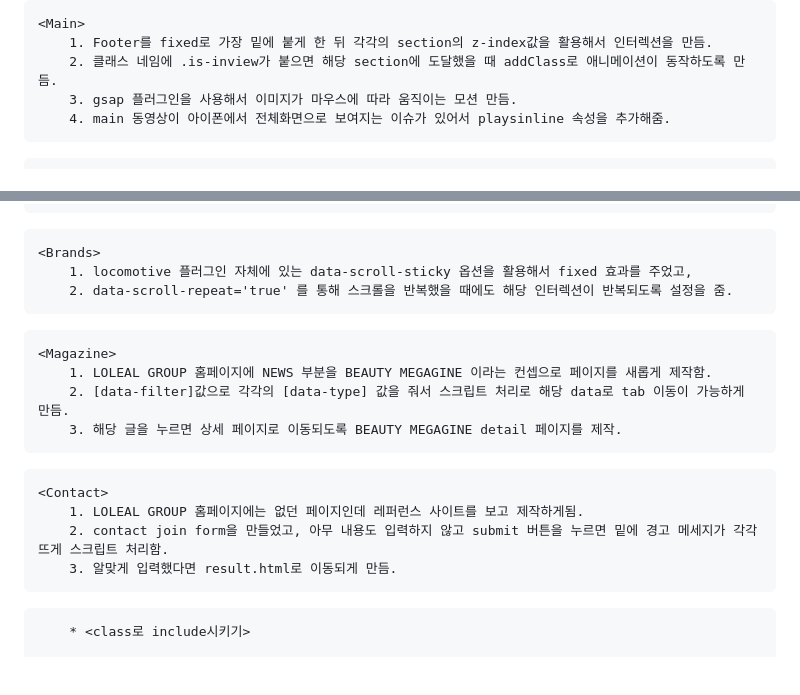
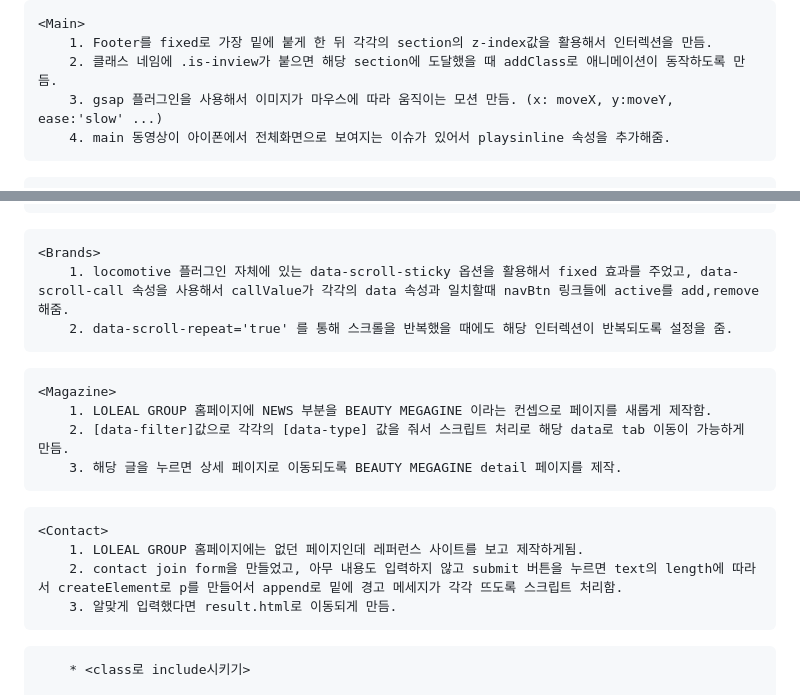
Before and after one commit to selly7183/portfoilo-loreal, a Markdown page: README.md, 2 parts joined by grey strips. Drawn GitHub-style; blank space fills up the shorter version.

```diff
--- a/README.md
+++ b/README.md
@@ -13,7 +13,7 @@
     <Main>
         1. Footer를 fixed로 가장 밑에 붙게 한 뒤 각각의 section의 z-index값을 활용해서 인터렉션을 만듬.
         2. 클래스 네임에 .is-inview가 붙으면 해당 section에 도달했을 때 addClass로 애니메이션이 동작하도록 만듬.
-        3. gsap 플러그인을 사용해서 이미지가 마우스에 따라 움직이는 모션 만듬.
+        3. gsap 플러그인을 사용해서 이미지가 마우스에 따라 움직이는 모션 만듬. (x: moveX, y:moveY, ease:'slow' ...)
         4. main 동영상이 아이폰에서 전체화면으로 보여지는 이슈가 있어서 playsinline 속성을 추가해줌.
 >
     <About>
@@ -32,7 +32,7 @@
         3. 해당 스크립트 추가해서 오류 해결.
 >
     <Brands>
-        1. locomotive 플러그인 자체에 있는 data-scroll-sticky 옵션을 활용해서 fixed 효과를 주었고,
+        1. locomotive 플러그인 자체에 있는 data-scroll-sticky 옵션을 활용해서 fixed 효과를 주었고, data-scroll-call 속성을 사용해서 callValue가 각각의 data 속성과 일치할때 navBtn 링크들에 active를 add,remove해줌.
         2. data-scroll-repeat='true' 를 통해 스크롤을 반복했을 때에도 해당 인터렉션이 반복되도록 설정을 줌.
  >
     <Magazine>
@@ -42,7 +42,7 @@
 >
     <Contact>
         1. LOLEAL GROUP 홈페이지에는 없던 페이지인데 레퍼런스 사이트를 보고 제작하게됨.
-        2. contact join form을 만들었고, 아무 내용도 입력하지 않고 submit 버튼을 누르면 밑에 경고 메세지가 각각 뜨게 스크립트 처리함.
+        2. contact join form을 만들었고, 아무 내용도 입력하지 않고 submit 버튼을 누르면 text의 length에 따라서 createElement로 p를 만들어서 append로 밑에 경고 메세지가 각각 뜨도록 스크립트 처리함.
         3. 알맞게 입력했다면 result.html로 이동되게 만듬.
 >
         * <class로 include시키기>
```
